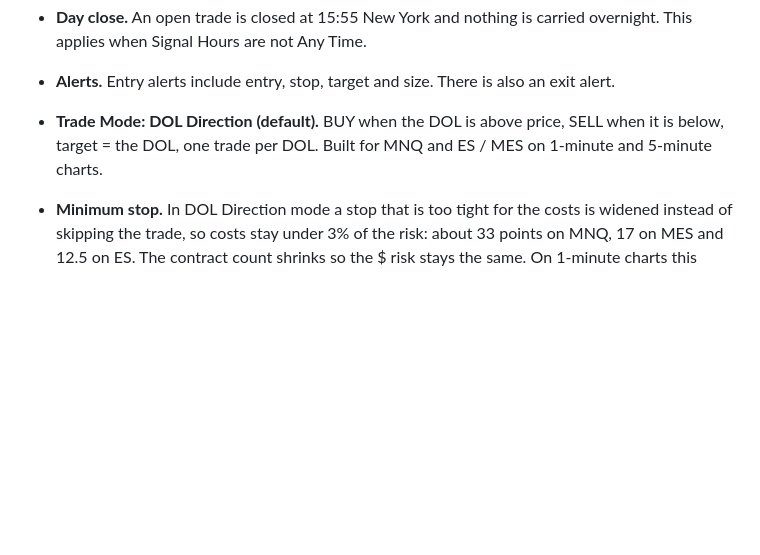
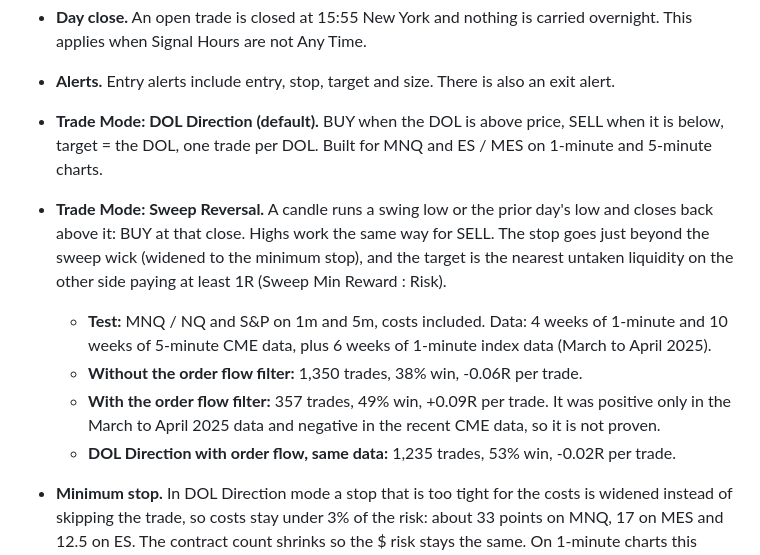
Before and after one commit to clipzfb02-crypto/m, a Markdown page: README.md, the part around the change. GitHub-like rendering; blank space fills up the shorter version.

Commit message:
README: Sweep Reversal mode and its test results
Co-Authored-By: Claude Opus 5.5 <noreply@anthropic.com>
Claude-Session: https://claude.ai/code/session_01CHTBHLY3cyGpZFENs1Sfnu

```diff
--- a/README.md
+++ b/README.md
@@ -45,6 +45,15 @@ Blue and red appear only on real trades. Everything else is white, grey or amber
 - **Alerts.** Entry alerts include entry, stop, target and size. There is also an exit alert.
 - **Trade Mode: DOL Direction (default).** BUY when the DOL is above price, SELL when it is below, target = the DOL,
   one trade per DOL. Built for MNQ and ES / MES on 1-minute and 5-minute charts.
+- **Trade Mode: Sweep Reversal.** A candle runs a swing low or the prior day's low and closes back above it: BUY at
+  that close. Highs work the same way for SELL. The stop goes just beyond the sweep wick (widened to the minimum stop),
+  and the target is the nearest untaken liquidity on the other side paying at least 1R (Sweep Min Reward : Risk).
+  - **Test:** MNQ / NQ and S&P on 1m and 5m, costs included. Data: 4 weeks of 1-minute and 10 weeks of 5-minute CME
+    data, plus 6 weeks of 1-minute index data (March to April 2025).
+  - **Without the order flow filter:** 1,350 trades, 38% win, -0.06R per trade.
+  - **With the order flow filter:** 357 trades, 49% win, +0.09R per trade. It was positive only in the March to April
+    2025 data and negative in the recent CME data, so it is not proven.
+  - **DOL Direction with order flow, same data:** 1,235 trades, 53% win, -0.02R per trade.
 - **Minimum stop.** In DOL Direction mode a stop that is too tight for the costs is widened instead of skipping the
   trade, so costs stay under 3% of the risk: about 33 points on MNQ, 17 on MES and 12.5 on ES. The contract count
   shrinks so the $ risk stays the same. On 1-minute charts this makes stops wide compared with the candles. 5-minute
```
